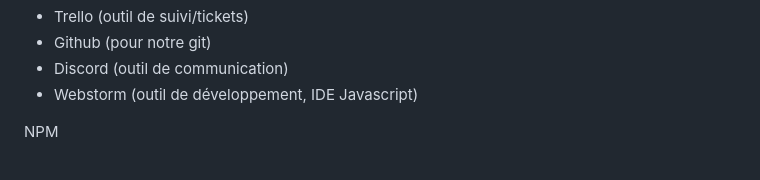
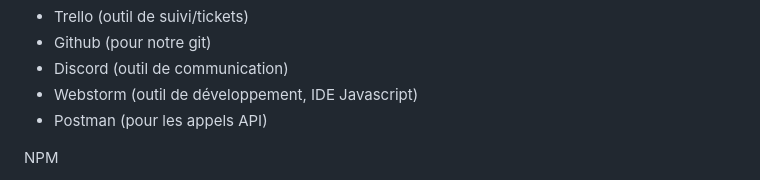
Before and after one commit to FaysLeChat/IUT-Medical, a Markdown page: README.md, the part around the change. GitHub-like rendering.

```diff
--- a/README.md
+++ b/README.md
@@ -26,6 +26,7 @@ Outils utilisés
 - Github (pour notre git)
 - Discord (outil de communication)
 - Webstorm (outil de développement, IDE Javascript)
+- Postman (pour les appels API)
 
 NPM
 
```
